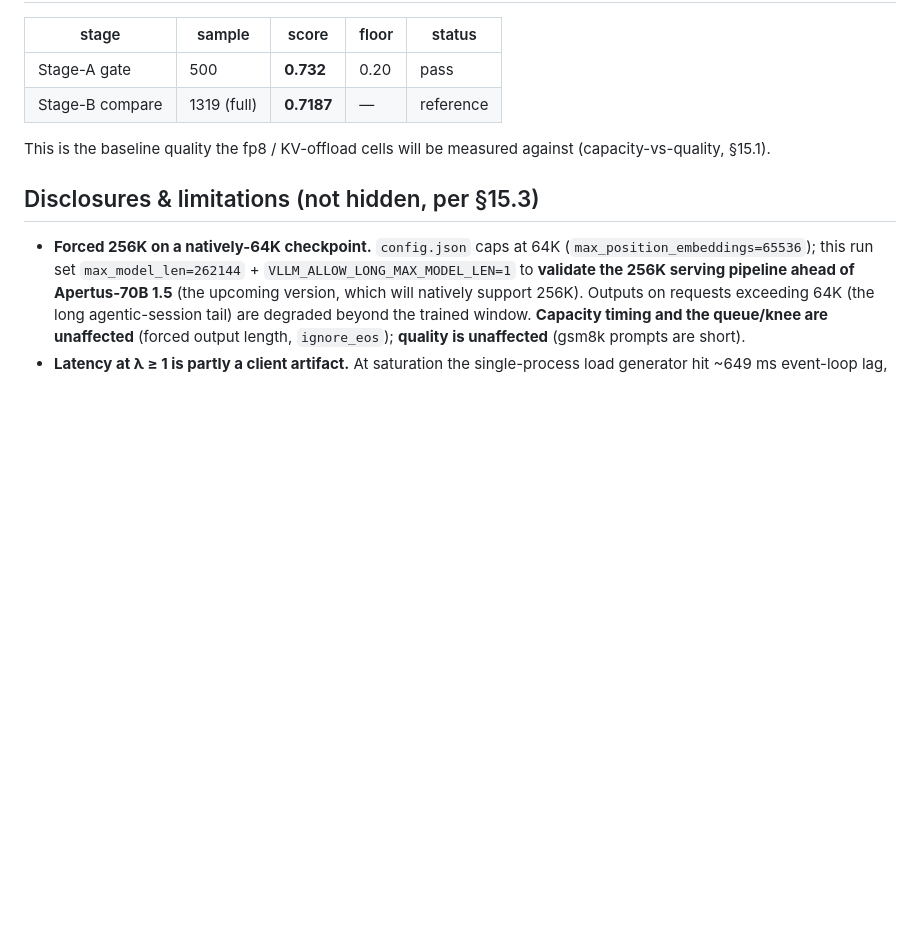
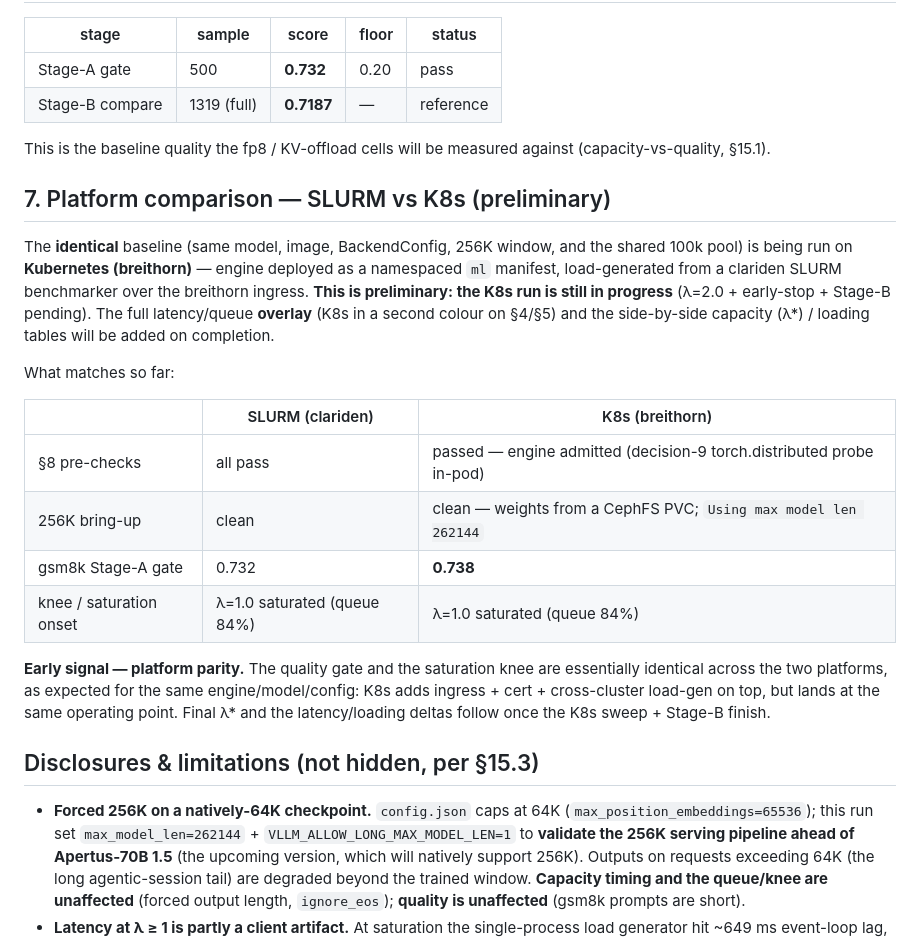
Before and after one commit to schuups/inference-benchmarking-tool, a Markdown page: reports/2026-06-16_apertus70b-baseline-single-node/report.md, the part around the change. Rendered like a GitHub page; blank space fills up the shorter version.

Commit message:
reports: add preliminary SLURM-vs-K8s comparison (§7)
K8s baseline in progress; record the solid log-derived parity so far — gate 0.738 (vs SLURM 0.732),
λ=1.0 saturation at queue-84% on both, clean 256K bring-up from the CephFS PVC. Marked preliminary;
full latency/queue overlay + side-by-side λ*/loading tables to follow on completion.

Co-Authored-By: Claude Opus 4.8 <noreply@anthropic.com>

```diff
--- a/reports/2026-06-16_apertus70b-baseline-single-node/report.md
+++ b/reports/2026-06-16_apertus70b-baseline-single-node/report.md
@@ -108,6 +108,28 @@ scrapes), λ=2.0 confirmed (88%) → higher λ skipped.
 
 This is the baseline quality the fp8 / KV-offload cells will be measured against (capacity-vs-quality, §15.1).
 
+## 7. Platform comparison — SLURM vs K8s (preliminary)
+
+The **identical** baseline (same model, image, BackendConfig, 256K window, and the shared 100k pool) is
+being run on **Kubernetes (breithorn)** — engine deployed as a namespaced `ml` manifest, load-generated
+from a clariden SLURM benchmarker over the breithorn ingress. **This is preliminary: the K8s run is
+still in progress** (λ=2.0 + early-stop + Stage-B pending). The full latency/queue **overlay** (K8s in a
+second colour on §4/§5) and the side-by-side capacity (λ\*) / loading tables will be added on completion.
+
+What matches so far:
+
+| | SLURM (clariden) | K8s (breithorn) |
+|---|---|---|
+| §8 pre-checks | all pass | passed — engine admitted (decision-9 torch.distributed probe in-pod) |
+| 256K bring-up | clean | clean — weights from a CephFS PVC; `Using max model len 262144` |
+| gsm8k Stage-A gate | 0.732 | **0.738** |
+| knee / saturation onset | λ=1.0 saturated (queue 84%) | λ=1.0 saturated (queue 84%) |
+
+**Early signal — platform parity.** The quality gate and the saturation knee are essentially identical
+across the two platforms, as expected for the same engine/model/config: K8s adds ingress + cert +
+cross-cluster load-gen on top, but lands at the same operating point. Final λ\* and the latency/loading
+deltas follow once the K8s sweep + Stage-B finish.
+
 ## Disclosures & limitations (not hidden, per §15.3)
 
 - **Forced 256K on a natively-64K checkpoint.** `config.json` caps at 64K (`max_position_embeddings=65536`);
```
